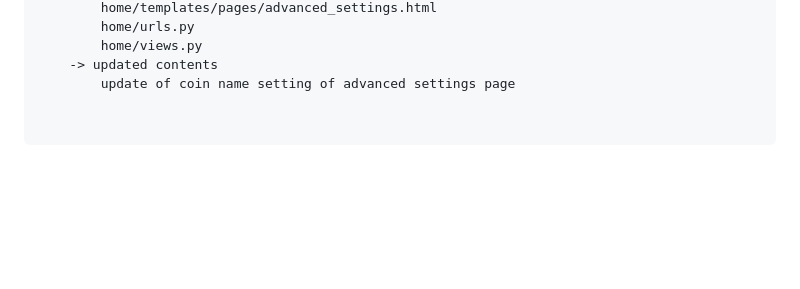
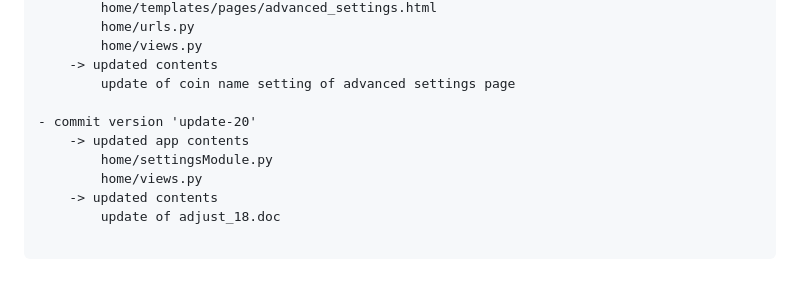
Before and after one commit to tonyroseman/cryptotool, a Markdown page: README.md, the part around the change. Rendered like a GitHub page; blank space fills up the shorter version.

Commit message:
'update-20'

```diff
--- a/README.md
+++ b/README.md
@@ -220,5 +220,11 @@
     -> updated contents
         update of coin name setting of advanced settings page
 
+- commit version 'update-20'
+    -> updated app contents
+        home/settingsModule.py
+        home/views.py
+    -> updated contents
+        update of adjust_18.doc
 
 </pre>
```
